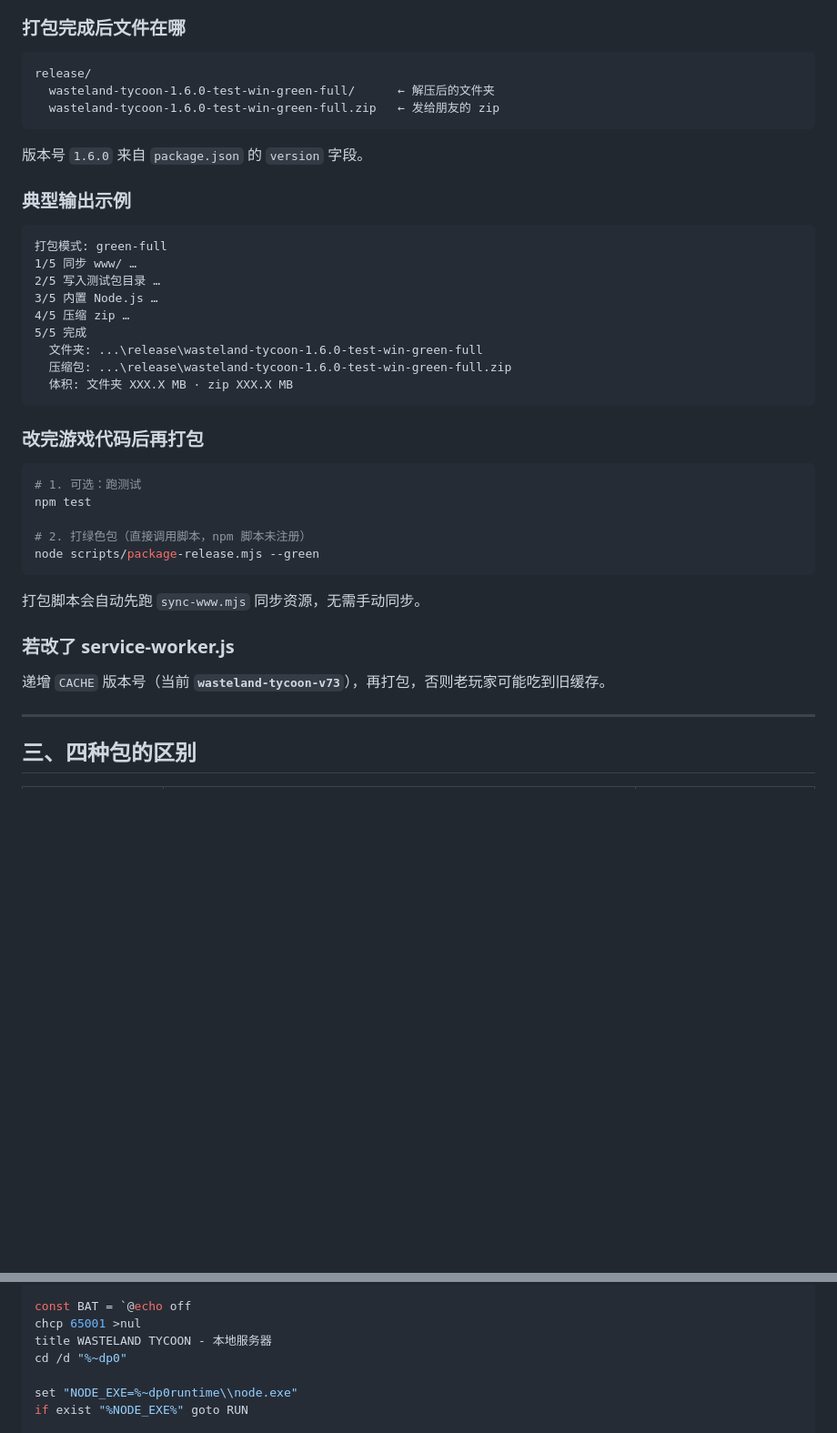
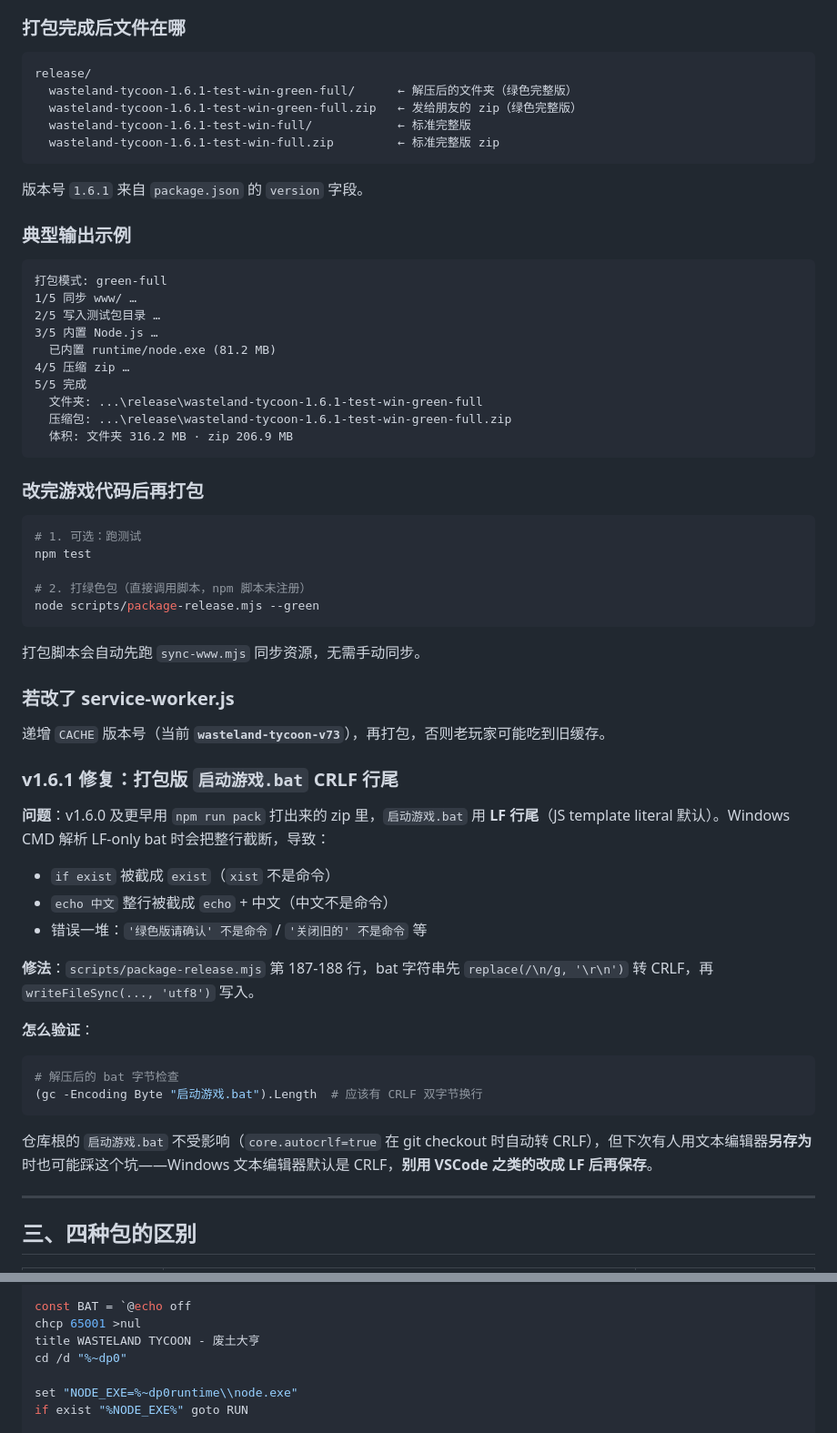
Before and after one commit to MomentarySS/wasteland-tycoon, a Markdown page: 封包说明.md, 2 parts joined by grey strips. Shown at 91% size. GitHub-like rendering; blank space fills up the shorter version.

Commit message:
docs: 封包说明 + 升级建议同步 v1.6.1（含 green pack 和 bat CRLF 修复说明）

````diff
--- a/封包说明.md
+++ b/封包说明.md
@@ -72,11 +72,13 @@ dir package.json
 
 ```
 release/
-  wasteland-tycoon-1.6.0-test-win-green-full/      ← 解压后的文件夹
-  wasteland-tycoon-1.6.0-test-win-green-full.zip   ← 发给朋友的 zip
+  wasteland-tycoon-1.6.1-test-win-green-full/      ← 解压后的文件夹（绿色完整版）
+  wasteland-tycoon-1.6.1-test-win-green-full.zip   ← 发给朋友的 zip（绿色完整版）
+  wasteland-tycoon-1.6.1-test-win-full/            ← 标准完整版
+  wasteland-tycoon-1.6.1-test-win-full.zip         ← 标准完整版 zip
 ```
 
-版本号 `1.6.0` 来自 `package.json` 的 `version` 字段。
+版本号 `1.6.1` 来自 `package.json` 的 `version` 字段。
 
 ### 典型输出示例
 
@@ -85,11 +87,12 @@ release/
 1/5 同步 www/ …
 2/5 写入测试包目录 …
 3/5 内置 Node.js …
+  已内置 runtime/node.exe (81.2 MB)
 4/5 压缩 zip …
 5/5 完成
-  文件夹: ...\release\wasteland-tycoon-1.6.0-test-win-green-full
-  压缩包: ...\release\wasteland-tycoon-1.6.0-test-win-green-full.zip
-  体积: 文件夹 XXX.X MB · zip XXX.X MB
+  文件夹: ...\release\wasteland-tycoon-1.6.1-test-win-green-full
+  压缩包: ...\release\wasteland-tycoon-1.6.1-test-win-green-full.zip
+  体积: 文件夹 316.2 MB · zip 206.9 MB
 ```
 
 ### 改完游戏代码后再打包
@@ -107,6 +110,25 @@ node scripts/package-release.mjs --green
 ### 若改了 service-worker.js
 
 递增 `CACHE` 版本号（当前 **`wasteland-tycoon-v73`**），再打包，否则老玩家可能吃到旧缓存。
+
+### v1.6.1 修复：打包版 `启动游戏.bat` CRLF 行尾
+
+**问题**：v1.6.0 及更早用 `npm run pack` 打出来的 zip 里，`启动游戏.bat` 用 **LF 行尾**（JS template literal 默认）。Windows CMD 解析 LF-only bat 时会把整行截断，导致：
+
+- `if exist` 被截成 `exist`（`xist` 不是命令）
+- `echo 中文` 整行被截成 `echo` + 中文（中文不是命令）
+- 错误一堆：`'绿色版请确认' 不是命令` / `'关闭旧的' 不是命令` 等
+
+**修法**：`scripts/package-release.mjs` 第 187-188 行，bat 字符串先 `replace(/\n/g, '\r\n')` 转 CRLF，再 `writeFileSync(..., 'utf8')` 写入。
+
+**怎么验证**：
+
+```powershell
+# 解压后的 bat 字节检查
+(gc -Encoding Byte "启动游戏.bat").Length  # 应该有 CRLF 双字节换行
+```
+
+仓库根的 `启动游戏.bat` 不受影响（`core.autocrlf=true` 在 git checkout 时自动转 CRLF），但下次有人用文本编辑器**另存为**时也可能踩这个坑——Windows 文本编辑器默认是 CRLF，**别用 VSCode 之类的改成 LF 后再保存**。
 
 ---
 
@@ -256,7 +278,7 @@ const ROOT_FILES = [
 
 const BAT = `@echo off
 chcp 65001 >nul
-title WASTELAND TYCOON - 本地服务器
+title WASTELAND TYCOON - 废土大亨
 cd /d "%~dp0"
 
 set "NODE_EXE=%~dp0runtime\\node.exe"
````
Also changed, not shown: 升级建议.md (+2 -1 lines).
